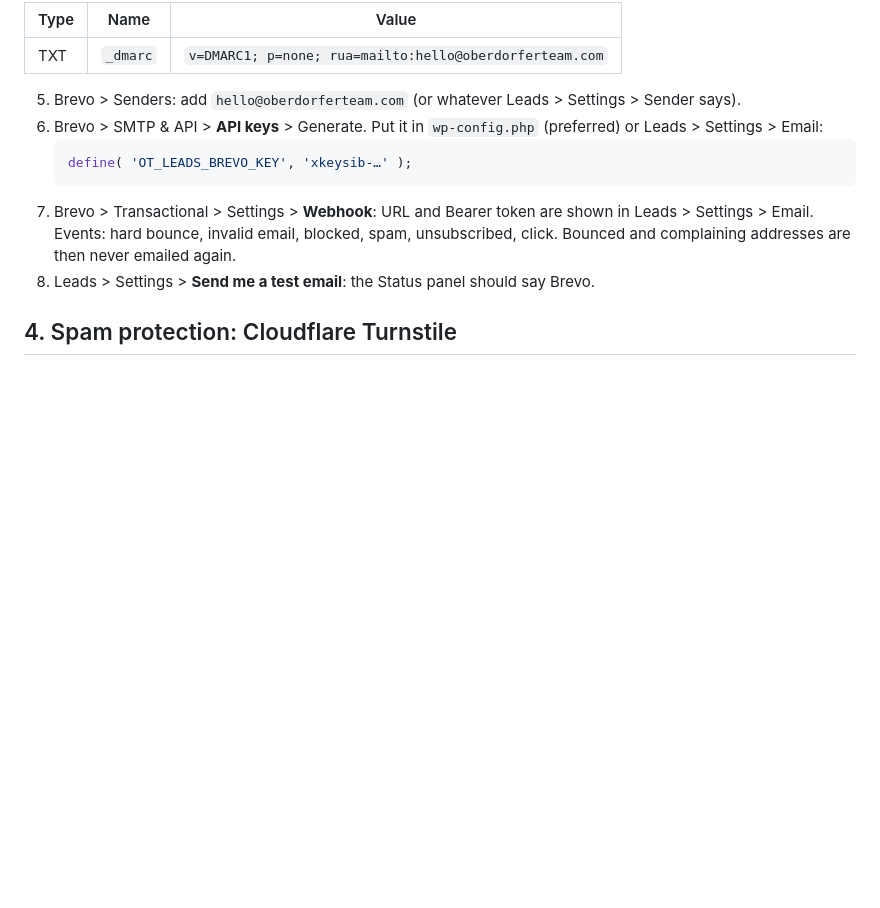
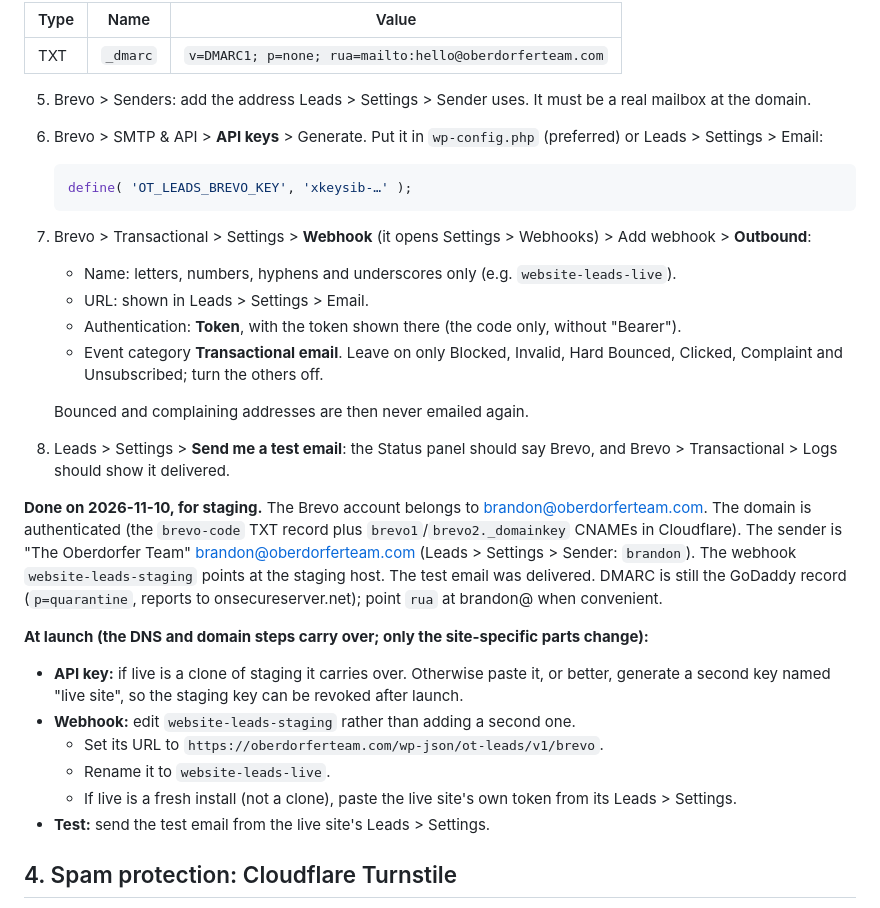
Before and after one commit to CptNope/The-Oberdorfer-Team-Concept-3, a Markdown page: docs/leads-setup.md, the part around the change. Rendered like a GitHub page; blank space fills up the shorter version.

Commit message:
Record the Brevo setup and its launch steps
Brevo is now connected on staging: domain authenticated in Cloudflare,
sender brandon@, outbound webhook with token auth. The Brevo UI moved
webhooks to Settings > Webhooks, so the steps say where to find it and
which events to keep. The launch list says what changes when the site
moves to oberdorferteam.com (webhook URL and name, possibly the key and
token) and what carries over (DNS, domain, sender).

Co-Authored-By: Claude Opus 5.5 <noreply@anthropic.com>
Claude-Session: https://claude.ai/code/session_019eSKTr6jQvPjMdQLaDf5Mf

````diff
--- a/docs/leads-setup.md
+++ b/docs/leads-setup.md
@@ -39,13 +39,29 @@ Until the steps below are done, the plugin still works: forms save every lead, a
 |---|---|---|
 | TXT | `_dmarc` | `v=DMARC1; p=none; rua=mailto:hello@oberdorferteam.com` |
 
-5. Brevo > Senders: add `hello@oberdorferteam.com` (or whatever Leads > Settings > Sender says).
+5. Brevo > Senders: add the address Leads > Settings > Sender uses. It must be a real mailbox at the domain.
 6. Brevo > SMTP & API > **API keys** > Generate. Put it in `wp-config.php` (preferred) or Leads > Settings > Email:
    ```php
    define( 'OT_LEADS_BREVO_KEY', 'xkeysib-…' );
    ```
-7. Brevo > Transactional > Settings > **Webhook**: URL and Bearer token are shown in Leads > Settings > Email. Events: hard bounce, invalid email, blocked, spam, unsubscribed, click. Bounced and complaining addresses are then never emailed again.
-8. Leads > Settings > **Send me a test email**: the Status panel should say Brevo.
+7. Brevo > Transactional > Settings > **Webhook** (it opens Settings > Webhooks) > Add webhook > **Outbound**:
+   - Name: letters, numbers, hyphens and underscores only (e.g. `website-leads-live`).
+   - URL: shown in Leads > Settings > Email.
+   - Authentication: **Token**, with the token shown there (the code only, without "Bearer").
+   - Event category **Transactional email**. Leave on only Blocked, Invalid, Hard Bounced, Clicked, Complaint and Unsubscribed; turn the others off.
+
+   Bounced and complaining addresses are then never emailed again.
+8. Leads > Settings > **Send me a test email**: the Status panel should say Brevo, and Brevo > Transactional > Logs should show it delivered.
+
+**Done on 2026-11-10, for staging.** The Brevo account belongs to brandon@oberdorferteam.com. The domain is authenticated (the `brevo-code` TXT record plus `brevo1`/`brevo2._domainkey` CNAMEs in Cloudflare). The sender is "The Oberdorfer Team" <brandon@oberdorferteam.com> (Leads > Settings > Sender: `brandon`). The webhook `website-leads-staging` points at the staging host. The test email was delivered. DMARC is still the GoDaddy record (`p=quarantine`, reports to onsecureserver.net); point `rua` at brandon@ when convenient.
+
+**At launch (the DNS and domain steps carry over; only the site-specific parts change):**
+- **API key:** if live is a clone of staging it carries over. Otherwise paste it, or better, generate a second key named "live site", so the staging key can be revoked after launch.
+- **Webhook:** edit `website-leads-staging` rather than adding a second one.
+  - Set its URL to `https://oberdorferteam.com/wp-json/ot-leads/v1/brevo`.
+  - Rename it to `website-leads-live`.
+  - If live is a fresh install (not a clone), paste the live site's own token from its Leads > Settings.
+- **Test:** send the test email from the live site's Leads > Settings.
 
 ## 4. Spam protection: Cloudflare Turnstile
 
````
